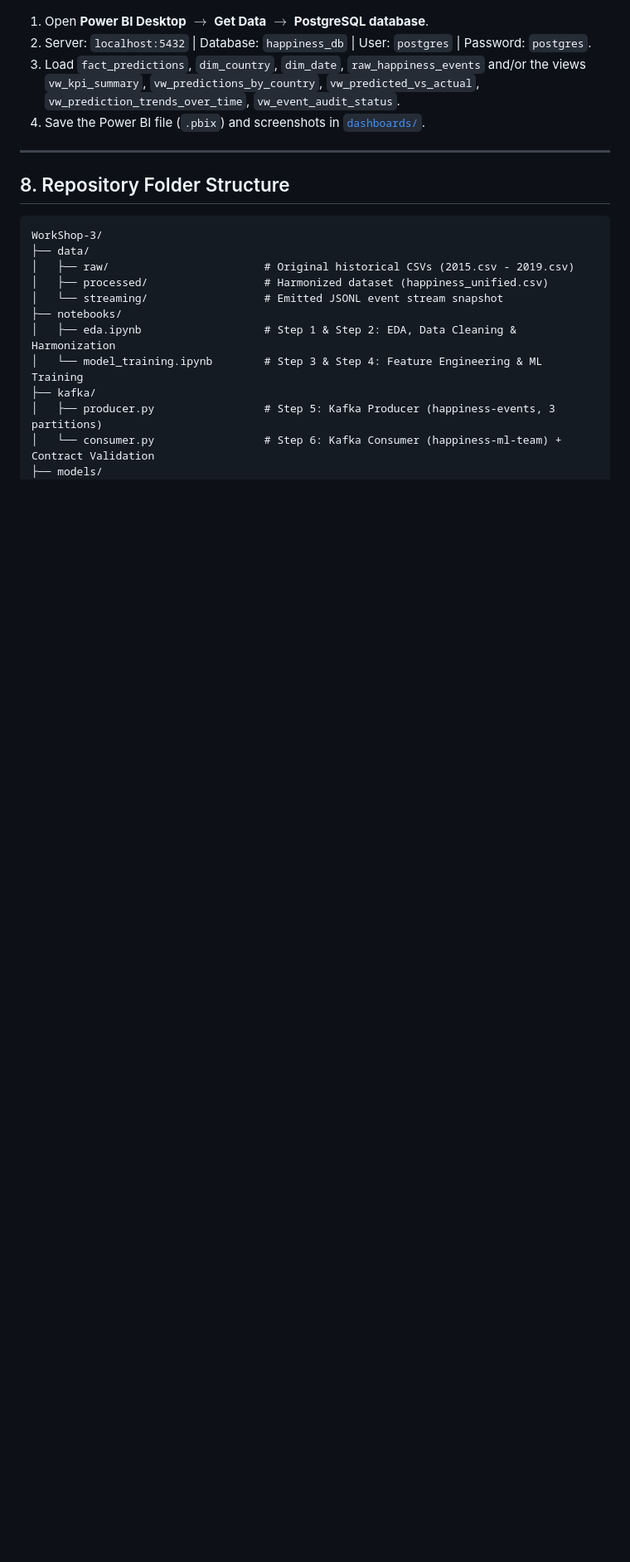
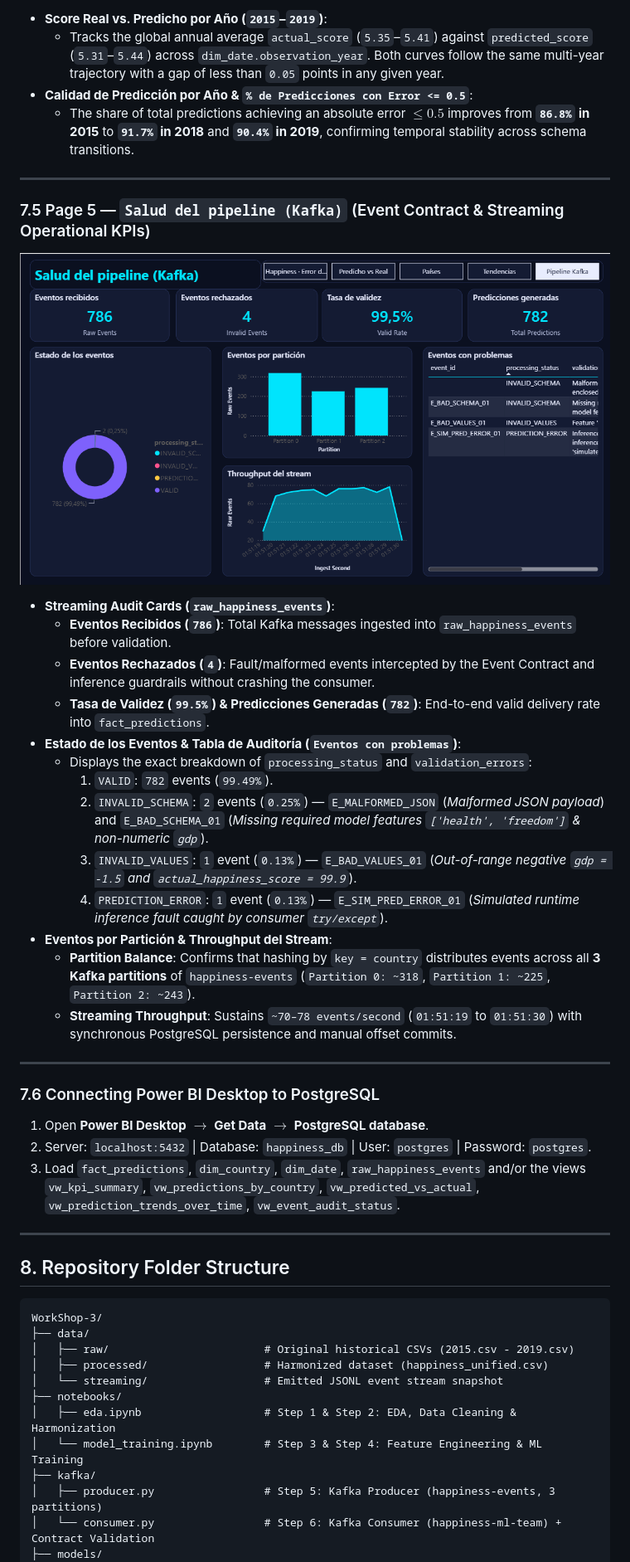
Before and after one commit to sebastianmanrique-0731/WorkShop-3, a Markdown page: README.md, the part around one of its changes. Shown at 83% size. Rendered like a GitHub page; pictures changed too: dashboards/Salud del pipeline (Kafka).png (added); blank space fills up the shorter version.

```diff
--- a/README.md
+++ b/README.md
@@ -197,7 +231,33 @@ The dashboard queries **PostgreSQL (`happiness_db`) directly** (never CSV files)
+- **Score Real vs. Predicho por Año (`2015`–`2019`)**:
+  - Tracks the global annual average `actual_score` (`5.35`–`5.41`) against `predicted_score` (`5.31`–`5.44`) across `dim_date.observation_year`. Both curves follow the same multi-year trajectory with a gap of less than `0.05` points in any given year.
+- **Calidad de Predicción por Año & `% de Predicciones con Error <= 0.5`**:
+  - The share of total predictions achieving an absolute error $\le 0.5$ improves from **`86.8%` in 2015** to **`91.7%` in 2018** and **`90.4%` in 2019**, confirming temporal stability across schema transitions.
+
+---
+
+### 7.5 Page 5 — `Salud del pipeline (Kafka)` (Event Contract & Streaming Operational KPIs)
+![Dashboard Page 5 — Salud del Pipeline Kafka](<dashboards/Salud del pipeline (Kafka).png>)
+
+- **Streaming Audit Cards (`raw_happiness_events`)**:
+  - **Eventos Recibidos (`786`)**: Total Kafka messages ingested into `raw_happiness_events` before validation.
+  - **Eventos Rechazados (`4`)**: Fault/malformed events intercepted by the Event Contract and inference guardrails without crashing the consumer.
+  - **Tasa de Validez (`99.5%`) & Predicciones Generadas (`782`)**: End-to-end valid delivery rate into `fact_predictions`.
+- **Estado de los Eventos & Tabla de Auditoría (`Eventos con problemas`)**:
+  - Displays the exact breakdown of `processing_status` and `validation_errors`:
+    1. `VALID`: `782` events (`99.49%`).
+    2. `INVALID_SCHEMA`: `2` events (`0.25%`) — `E_MALFORMED_JSON` (*Malformed JSON payload*) and `E_BAD_SCHEMA_01` (*Missing required model features `['health', 'freedom']` & non-numeric `gdp`*).
+    3. `INVALID_VALUES`: `1` event (`0.13%`) — `E_BAD_VALUES_01` (*Out-of-range negative `gdp = -1.5` and `actual_happiness_score = 99.9`*).
+    4. `PREDICTION_ERROR`: `1` event (`0.13%`) — `E_SIM_PRED_ERROR_01` (*Simulated runtime inference fault caught by consumer `try/except`*).
+- **Eventos por Partición & Throughput del Stream**:
+  - **Partition Balance**: Confirms that hashing by `key = country` distributes events across all **3 Kafka partitions** of `happiness-events` (`Partition 0: ~318`, `Partition 1: ~225`, `Partition 2: ~243`).
+  - **Streaming Throughput**: Sustains `~70–78 events/second` (`01:51:19` to `01:51:30`) with synchronous PostgreSQL persistence and manual offset commits.
+
+---
+
+### 7.6 Connecting Power BI Desktop to PostgreSQL
 1. Open **Power BI Desktop** $\rightarrow$ **Get Data** $\rightarrow$ **PostgreSQL database**.
 2. Server: `localhost:5432` | Database: `happiness_db` | User: `postgres` | Password: `postgres`.
 3. Load `fact_predictions`, `dim_country`, `dim_date`, `raw_happiness_events` and/or the views `vw_kpi_summary`, `vw_predictions_by_country`, `vw_predicted_vs_actual`, `vw_prediction_trends_over_time`, `vw_event_audit_status`.
-4. Save the Power BI file (`.pbix`) and screenshots in [`dashboards/`](dashboards/).
 
 ---
 
```
Also changed, not shown: other parts of README.md (+52 -13 lines), dashboards/Happines- Error de prediccion.png (added), dashboards/Paises.png (added), dashboards/Predicho vs Real.png (added), dashboards/Tendencias.png (added).
